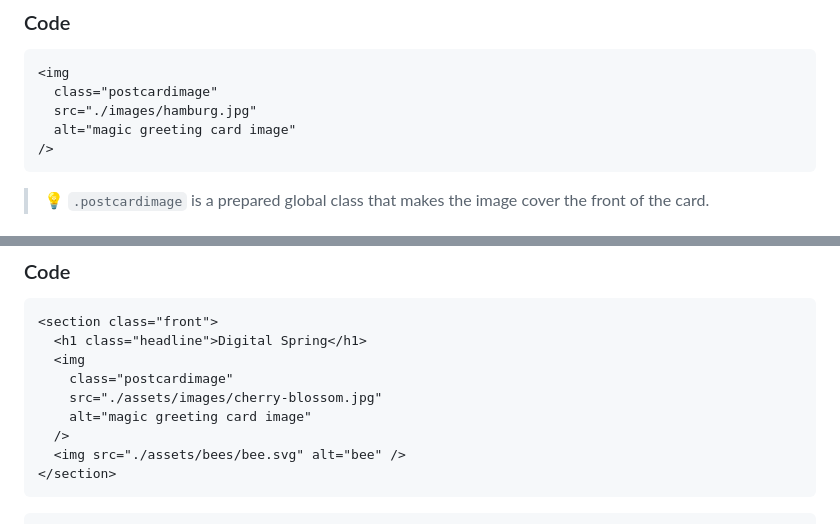
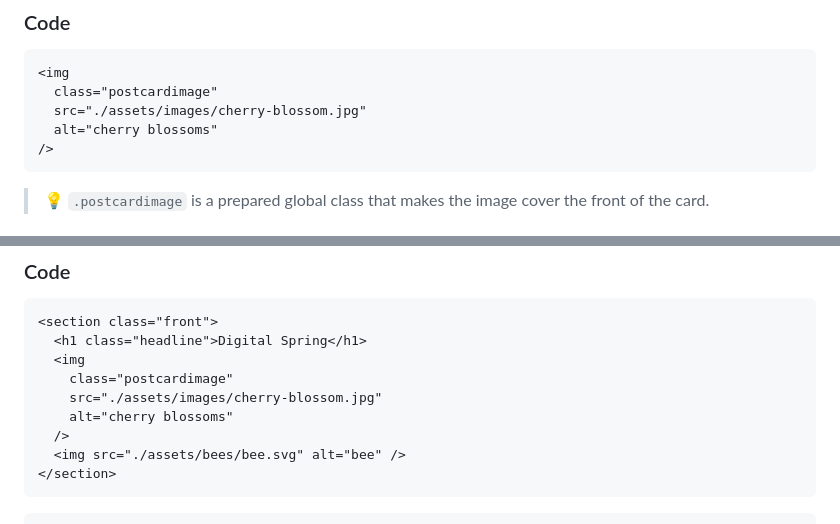
Before and after one commit to mbosselmann/digital-spring-greeting-card, a Markdown page: README.md, 2 parts joined by grey strips. Rendered like a GitHub page.

````diff
--- a/README.md
+++ b/README.md
@@ -254,8 +254,8 @@ We want to add a beautiful image as background for the front side of our card. Y
 ```html
 <img
   class="postcardimage"
-  src="./images/hamburg.jpg"
-  alt="magic greeting card image"
+  src="./assets/images/cherry-blossom.jpg"
+  alt="cherry blossoms"
 />
 ```
 
@@ -303,7 +303,7 @@ We will add them like our background image by using the `img` tag. And then we a
   <img
     class="postcardimage"
     src="./assets/images/cherry-blossom.jpg"
-    alt="magic greeting card image"
+    alt="cherry blossoms"
   />
   <img src="./assets/bees/bee.svg" alt="bee" />
 </section>
````
